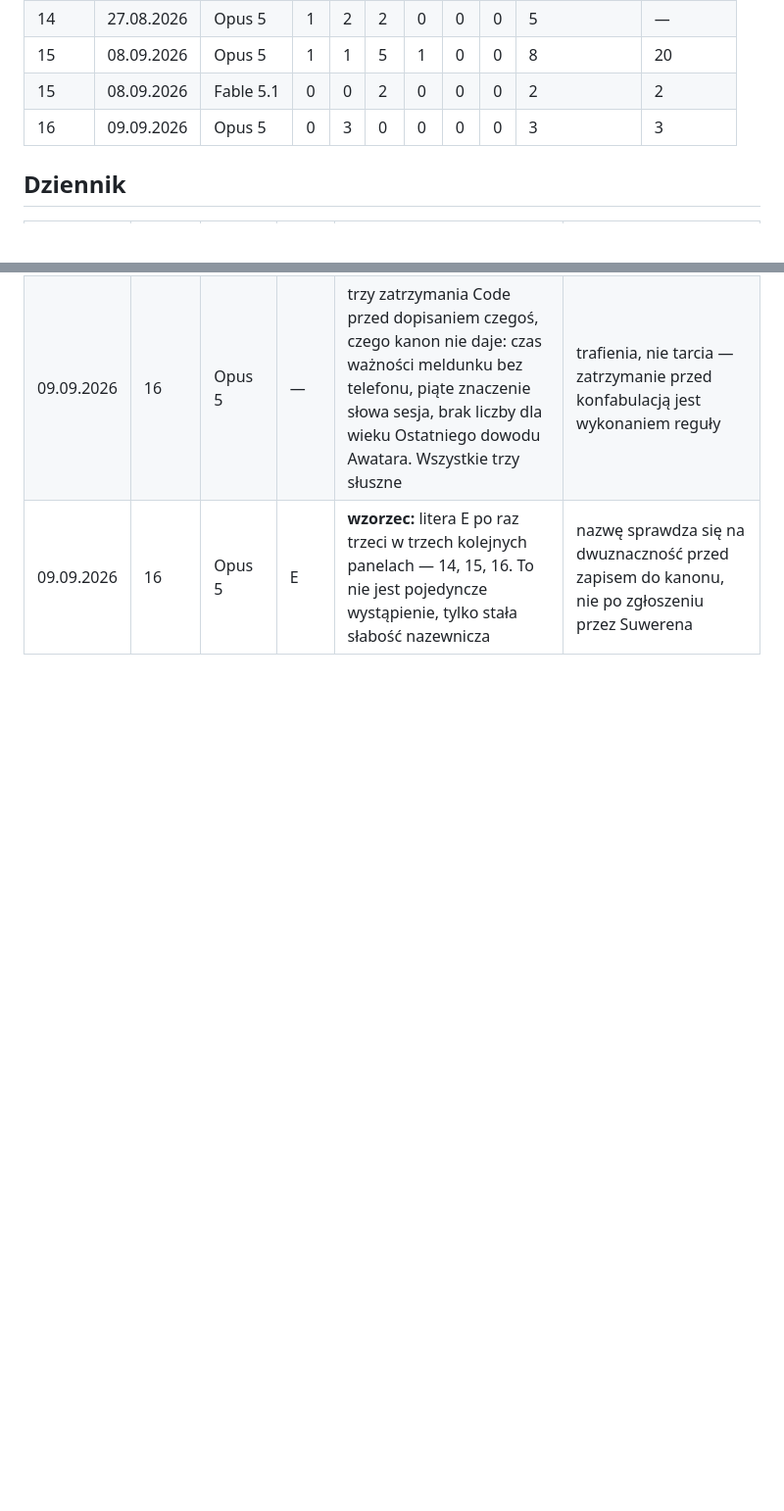
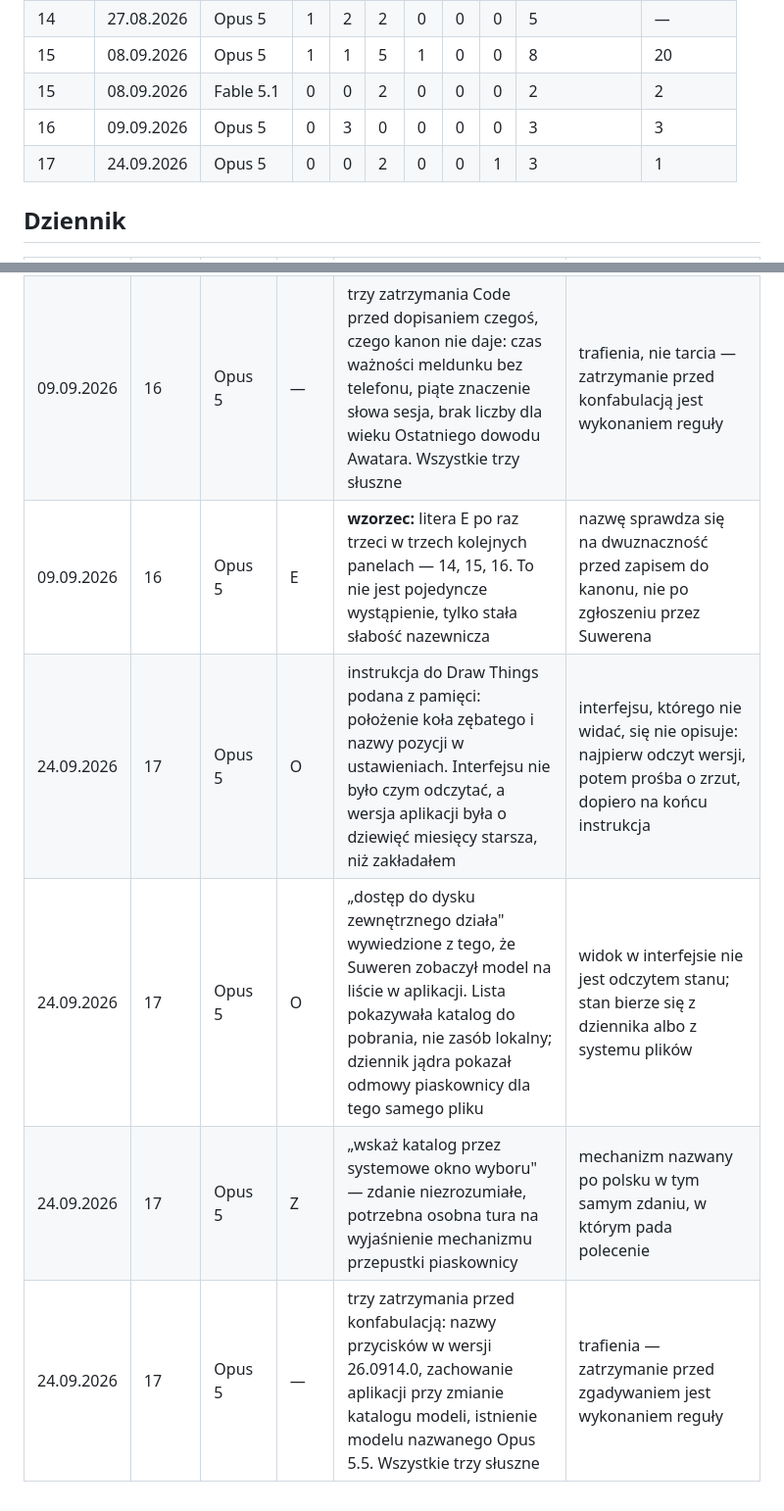
Before and after one commit to andrzejbogacki/Avatar, a Markdown page: docs/komunikacja/rejestr.md, 2 parts joined by grey strips. Shown at 98% size. Rendered like a GitHub page; blank space fills up the shorter version.

Commit message:
Rejestr komunikacji: panel 17 — Draw Things, MCP, generowanie lokalne
Trzy tarcia: 2 x O (instrukcja interfejsu z pamięci, widok w aplikacji
wzięty za odczyt stanu), 1 x Z (żargon przepustki piaskownicy).
Jedno trafienie, trzy zatrzymania przed konfabulacją.

Co-Authored-By: Claude Opus 5 <noreply@anthropic.com>

```diff
--- a/docs/komunikacja/rejestr.md
+++ b/docs/komunikacja/rejestr.md
@@ -14,6 +14,7 @@ Wzorzec zgłaszany po powtórzeniu litery w trzech panelach. Litera nie powstaje
 | 15 | 08.09.2026 | Opus 5 | 1 | 1 | 5 | 1 | 0 | 0 | 8 | 20 |
 | 15 | 08.09.2026 | Fable 5.1 | 0 | 0 | 2 | 0 | 0 | 0 | 2 | 2 |
 | 16 | 09.09.2026 | Opus 5 | 0 | 3 | 0 | 0 | 0 | 0 | 3 | 3 |
+| 17 | 24.09.2026 | Opus 5 | 0 | 0 | 2 | 0 | 0 | 1 | 3 | 1 |
 
 ## Dziennik
 
@@ -40,3 +41,7 @@ Wzorzec zgłaszany po powtórzeniu litery w trzech panelach. Litera nie powstaje
 | 09.09.2026 | 16 | Opus 5 | E | „sesja programowa" poprawiona w CLAUDE.md na „sesja pracy", podczas gdy nazwy plików Ziaren niosą dalej PROGRAM | nazwa pliku jest identyfikatorem zamkniętego zapisu, nie tekstem dokumentu — reguła nazewnicza jej nie obejmuje |
 | 09.09.2026 | 16 | Opus 5 | — | trzy zatrzymania Code przed dopisaniem czegoś, czego kanon nie daje: czas ważności meldunku bez telefonu, piąte znaczenie słowa sesja, brak liczby dla wieku Ostatniego dowodu Awatara. Wszystkie trzy słuszne | trafienia, nie tarcia — zatrzymanie przed konfabulacją jest wykonaniem reguły |
 | 09.09.2026 | 16 | Opus 5 | E | **wzorzec:** litera E po raz trzeci w trzech kolejnych panelach — 14, 15, 16. To nie jest pojedyncze wystąpienie, tylko stała słabość nazewnicza | nazwę sprawdza się na dwuznaczność przed zapisem do kanonu, nie po zgłoszeniu przez Suwerena |
+| 24.09.2026 | 17 | Opus 5 | O | instrukcja do Draw Things podana z pamięci: położenie koła zębatego i nazwy pozycji w ustawieniach. Interfejsu nie było czym odczytać, a wersja aplikacji była o dziewięć miesięcy starsza, niż zakładałem | interfejsu, którego nie widać, się nie opisuje: najpierw odczyt wersji, potem prośba o zrzut, dopiero na końcu instrukcja |
+| 24.09.2026 | 17 | Opus 5 | O | „dostęp do dysku zewnętrznego działa" wywiedzione z tego, że Suweren zobaczył model na liście w aplikacji. Lista pokazywała katalog do pobrania, nie zasób lokalny; dziennik jądra pokazał odmowy piaskownicy dla tego samego pliku | widok w interfejsie nie jest odczytem stanu; stan bierze się z dziennika albo z systemu plików |
+| 24.09.2026 | 17 | Opus 5 | Z | „wskaż katalog przez systemowe okno wyboru" — zdanie niezrozumiałe, potrzebna osobna tura na wyjaśnienie mechanizmu przepustki piaskownicy | mechanizm nazwany po polsku w tym samym zdaniu, w którym pada polecenie |
+| 24.09.2026 | 17 | Opus 5 | — | trzy zatrzymania przed konfabulacją: nazwy przycisków w wersji 26.0914.0, zachowanie aplikacji przy zmianie katalogu modeli, istnienie modelu nazwanego Opus 5.5. Wszystkie trzy słuszne | trafienia — zatrzymanie przed zgadywaniem jest wykonaniem reguły |
```
